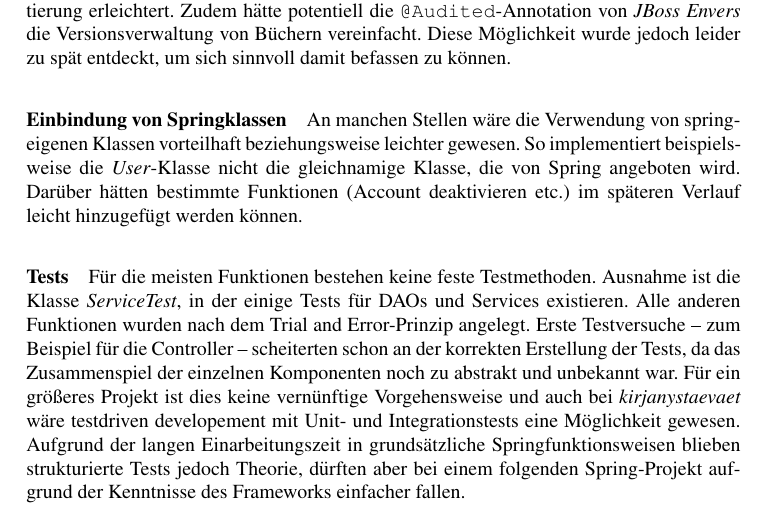
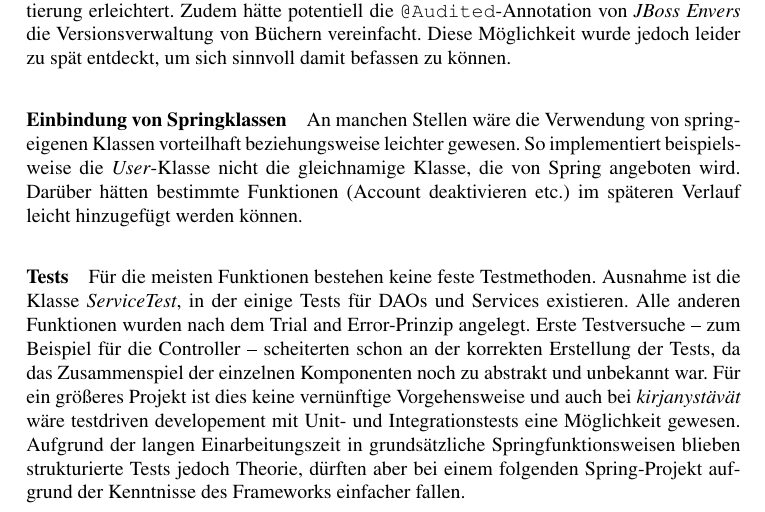
Before and after one commit to ca057/kirjanystaevaet, a LaTeX document (documentation/abschlussbericht/mi-proj-b_group2_abschlussbericht.tex, which reads documentation/abschlussbericht/lessonslearned.tex): part of page 24 of 26, cut so that both start at the same text. Compiled offline with pdfLaTeX; a missing bibliography style is replaced by a similar one.

Commit message:
kirjanystävät in lessons learned

```diff
--- a/documentation/abschlussbericht/lessonslearned.tex
+++ b/documentation/abschlussbericht/lessonslearned.tex
@@ -8,7 +8,7 @@
 
 		\paragraph{Einbindung von Springklassen} An manchen Stellen wäre die Verwendung von spring\-eigenen Klassen vorteilhaft beziehungsweise leichter gewesen. So implementiert beispielsweise die \textit{User}-Klasse nicht die gleichnamige Klasse, die von Spring angeboten wird. Darüber hätten bestimmte Funktionen (Account deaktivieren etc.) im späteren Verlauf leicht hinzugefügt werden können.
 
-		\paragraph{Tests} Für die meisten Funktionen bestehen keine feste Testmethoden. Ausnahme ist die Klasse \textit{ServiceTest}, in der einige Tests für DAOs und Services existieren. Alle anderen Funktionen wurden nach dem Trial and Error-Prinzip angelegt. Erste Testversuche -- zum Beispiel für die Controller -- scheiterten schon an der korrekten Erstellung der Tests, da das Zusammenspiel der einzelnen Komponenten noch zu abstrakt und unbekannt war. Für ein größeres Projekt ist dies keine vernünftige Vorgehensweise und auch bei \textit{kirjanystaevaet} wäre testdriven developement mit Unit- und Integrationstests eine Möglichkeit gewesen. Aufgrund der langen Einarbeitungszeit in grundsätzliche Springfunktionsweisen blieben strukturierte Tests jedoch Theorie, dürften aber bei einem folgenden Spring-Projekt aufgrund der Kenntnisse des Frameworks einfacher fallen.
+		\paragraph{Tests} Für die meisten Funktionen bestehen keine feste Testmethoden. Ausnahme ist die Klasse \textit{ServiceTest}, in der einige Tests für DAOs und Services existieren. Alle anderen Funktionen wurden nach dem Trial and Error-Prinzip angelegt. Erste Testversuche -- zum Beispiel für die Controller -- scheiterten schon an der korrekten Erstellung der Tests, da das Zusammenspiel der einzelnen Komponenten noch zu abstrakt und unbekannt war. Für ein größeres Projekt ist dies keine vernünftige Vorgehensweise und auch bei \textit{kirjanystävät} wäre testdriven developement mit Unit- und Integrationstests eine Möglichkeit gewesen. Aufgrund der langen Einarbeitungszeit in grundsätzliche Springfunktionsweisen blieben strukturierte Tests jedoch Theorie, dürften aber bei einem folgenden Spring-Projekt aufgrund der Kenntnisse des Frameworks einfacher fallen.
 
 	\subsection{Lernerfolge}
 		\paragraph{Hibernate} In bisherigen Projekten und Kursen basierte die Arbeit mit Datenbanken auf eigens generierten SQL-Abfragen. Dieses Projekt war daher eine gute Gelegenheit, objekt\-relationales Mapping und in diesem Kontext auch Hibernate kennenzulernen.
```
